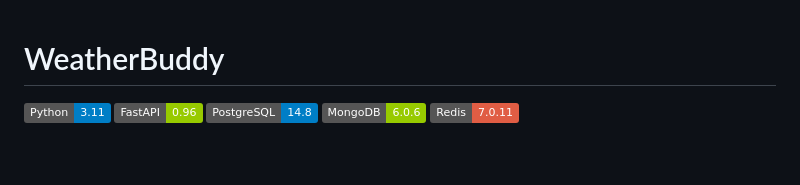
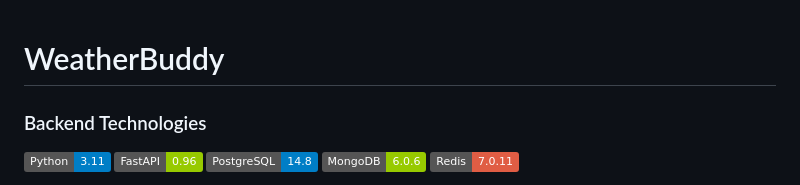
Before and after one commit to MikhailKras/weather-buddy, a Markdown page: README.md, the part around one of its changes. Drawn GitHub-style; badges without logos; blank space fills up the shorter version.

```diff
--- a/README.md
+++ b/README.md
@@ -1,4 +1,6 @@
 # WeatherBuddy
+
+### Backend Technologies
 
 [![Python](https://img.shields.io/badge/Python-3.11-blue.svg)](https://www.python.org/downloads/)
 [![FastAPI](https://img.shields.io/badge/FastAPI-0.96-green.svg)](https://fastapi.tiangolo.com/)
```
Also changed, not shown: other parts of README.md (+7 -0 lines).
